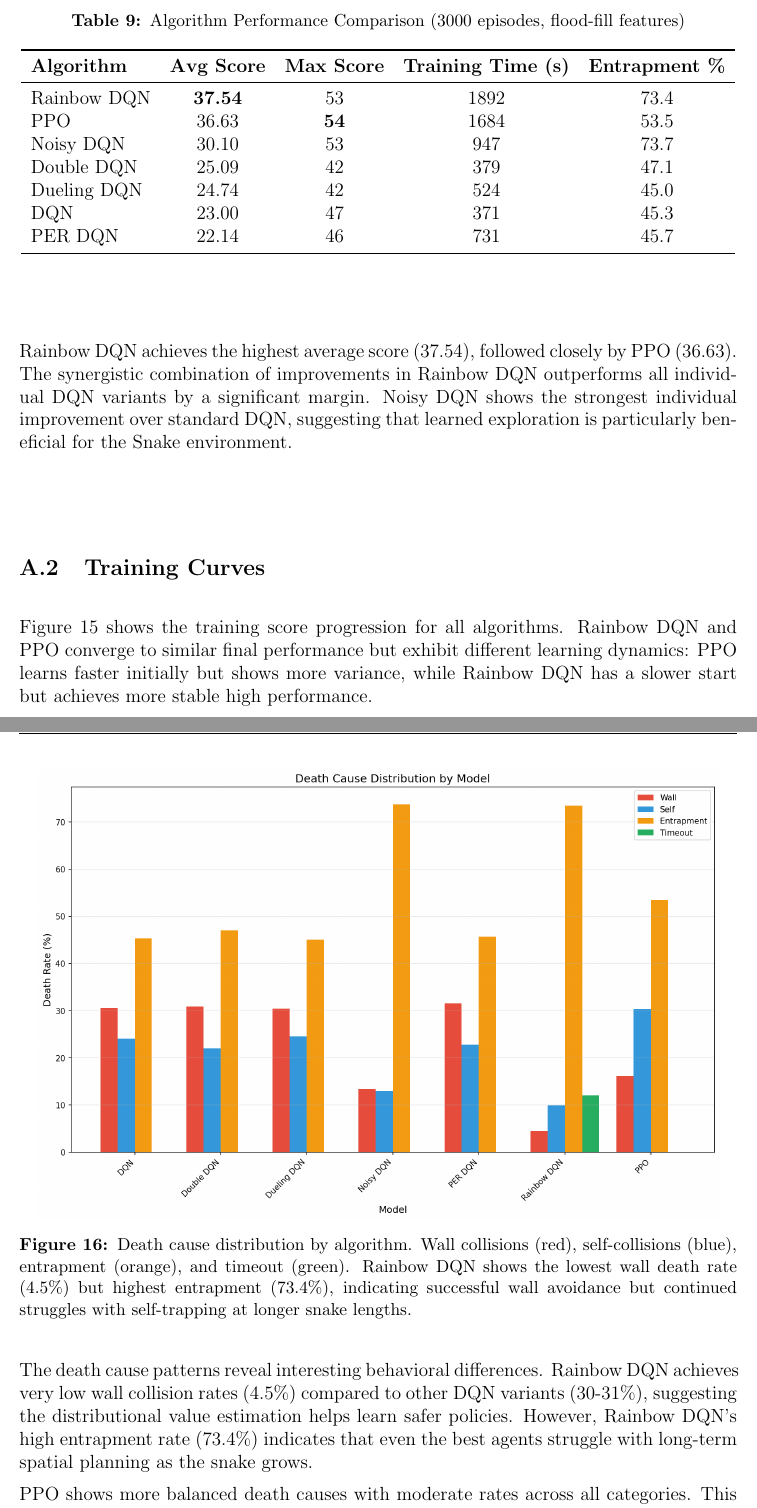
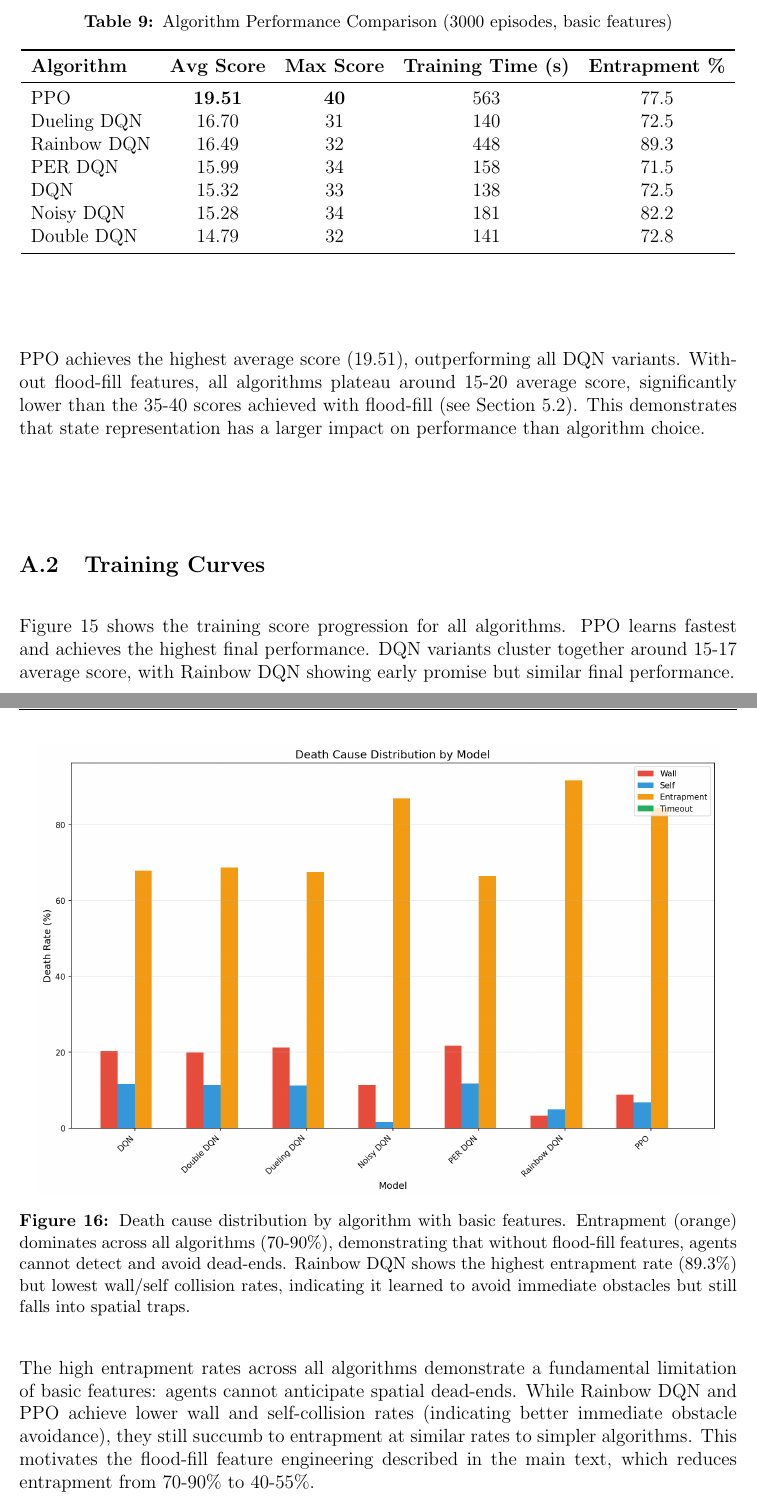
Before and after one commit to ElyasAmri/Snake-RL, a LaTeX paper (report/report.tex): two parts of pages 29 and 31 of 32, joined at a grey line, cut so that both start at the same text. Compiled offline with pdfLaTeX.

Commit message:
feat: retrain appendix with basic features, update report
- Retrain all 7 algorithms with basic features (no flood-fill)
- PPO achieves best score (19.51), DQN variants cluster at 15-17
- High entrapment rates (70-90%) demonstrate need for flood-fill
- Update appendix table, figures, and analysis text
- Update Discussion and Conclusion sections with new results
- Save episode scores in JSON for plot regeneration

```diff
--- a/report/report.tex
+++ b/report/report.tex
@@ -994,28 +995,28 @@ Table \ref{tab:appendix_results} summarizes the final performance metrics for ea
 
 \begin{table}[H]
 \centering
-\caption{Algorithm Performance Comparison (3000 episodes, flood-fill features)}
+\caption{Algorithm Performance Comparison (3000 episodes, basic features)}
 \label{tab:appendix_results}
 \begin{tabular}{lcccc}
 \toprule
 \textbf{Algorithm} & \textbf{Avg Score} & \textbf{Max Score} & \textbf{Training Time (s)} & \textbf{Entrapment \%} \\
 \midrule
-Rainbow DQN & \textbf{37.54} & 53 & 1892 & 73.4 \\
-PPO & 36.63 & \textbf{54} & 1684 & 53.5 \\
-Noisy DQN & 30.10 & 53 & 947 & 73.7 \\
-Double DQN & 25.09 & 42 & 379 & 47.1 \\
-Dueling DQN & 24.74 & 42 & 524 & 45.0 \\
-DQN & 23.00 & 47 & 371 & 45.3 \\
-PER DQN & 22.14 & 46 & 731 & 45.7 \\
+PPO & \textbf{19.51} & \textbf{40} & 563 & 77.5 \\
+Dueling DQN & 16.70 & 31 & 140 & 72.5 \\
+Rainbow DQN & 16.49 & 32 & 448 & 89.3 \\
+PER DQN & 15.99 & 34 & 158 & 71.5 \\
+DQN & 15.32 & 33 & 138 & 72.5 \\
+Noisy DQN & 15.28 & 34 & 181 & 82.2 \\
+Double DQN & 14.79 & 32 & 141 & 72.8 \\
 \bottomrule
 \end{tabular}
 \end{table}
 
-Rainbow DQN achieves the highest average score (37.54), followed closely by PPO (36.63). The synergistic combination of improvements in Rainbow DQN outperforms all individual DQN variants by a significant margin. Noisy DQN shows the strongest individual improvement over standard DQN, suggesting that learned exploration is particularly beneficial for the Snake environment.
+PPO achieves the highest average score (19.51), outperforming all DQN variants. Without flood-fill features, all algorithms plateau around 15-20 average score, significantly lower than the 35-40 scores achieved with flood-fill (see Section \ref{sec:representation_comparison}). This demonstrates that state representation has a larger impact on performance than algorithm choice.
 
 \subsection{Training Curves}
 
-Figure \ref{fig:appendix_training} shows the training score progression for all algorithms. Rainbow DQN and PPO converge to similar final performance but exhibit different learning dynamics: PPO learns faster initially but shows more variance, while Rainbow DQN has a slower start but achieves more stable high performance.
+Figure \ref{fig:appendix_training} shows the training score progression for all algorithms. PPO learns fastest and achieves the highest final performance. DQN variants cluster together around 15-17 average score, with Rainbow DQN showing early promise but similar final performance.
 
 \begin{figure}[H]
 \centering
@@ -1031,13 +1032,11 @@ Figure \ref{fig:appendix_deaths} shows the distribution of death causes across a
 \begin{figure}[H]
 \centering
 \includegraphics[width=0.95\textwidth]{figures/appendix_deaths.png}
-\caption{Death cause distribution by algorithm. Wall collisions (red), self-collisions (blue), entrapment (orange), and timeout (green). Rainbow DQN shows the lowest wall death rate (4.5\%) but highest entrapment (73.4\%), indicating successful wall avoidance but continued struggles with self-trapping at longer snake lengths.}
+\caption{Death cause distribution by algorithm with basic features. Entrapment (orange) dominates across all algorithms (70-90\%), demonstrating that without flood-fill features, agents cannot detect and avoid dead-ends. Rainbow DQN shows the highest entrapment rate (89.3\%) but lowest wall/self collision rates, indicating it learned to avoid immediate obstacles but still falls into spatial traps.}
 \label{fig:appendix_deaths}
 \end{figure}
 
-The death cause patterns reveal interesting behavioral differences. Rainbow DQN achieves very low wall collision rates (4.5\%) compared to other DQN variants (30-31\%), suggesting the distributional value estimation helps learn safer policies. However, Rainbow DQN's high entrapment rate (73.4\%) indicates that even the best agents struggle with long-term spatial planning as the snake grows.
-
-PPO shows more balanced death causes with moderate rates across all categories. This balanced profile, combined with strong performance, suggests PPO learns more robust general-purpose policies rather than optimizing for specific failure modes.
+The high entrapment rates across all algorithms demonstrate a fundamental limitation of basic features: agents cannot anticipate spatial dead-ends. While Rainbow DQN and PPO achieve lower wall and self-collision rates (indicating better immediate obstacle avoidance), they still succumb to entrapment at similar rates to simpler algorithms. This motivates the flood-fill feature engineering described in the main text, which reduces entrapment from 70-90\% to 40-55\%.
 
 %==============================================================================
 % REFERENCES
```
Also changed, not shown: report/figures/appendix_deaths.png, report/figures/appendix_scores.png, report/report.tex (15 more changed lines), 1 other file.
